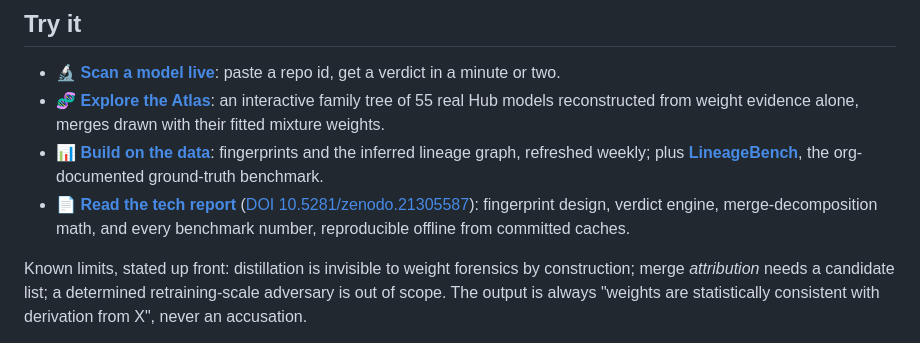
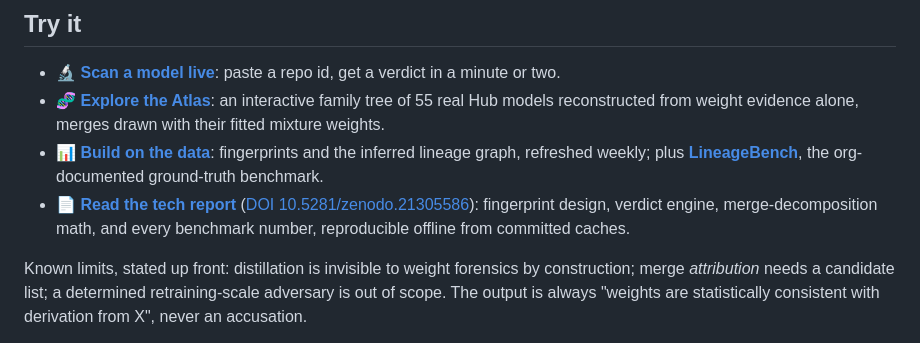
Before and after one commit to AwaisAdilKhokhar/modelDNA, a Markdown page: paper/hf-article.md, the part around the change. Rendered like a GitHub page.

```diff
--- a/paper/hf-article.md
+++ b/paper/hf-article.md
@@ -57,7 +57,7 @@ No weights beyond the fingerprints were downloaded for any of this. To our knowl
 - 🔬 **[Scan a model live](https://huggingface.co/spaces/AwaisAdilKhokhar/modelDNA)**: paste a repo id, get a verdict in a minute or two.
 - 🧬 **[Explore the Atlas](https://awaisadilkhokhar.github.io/modelDNA/)**: an interactive family tree of 55 real Hub models reconstructed from weight evidence alone, merges drawn with their fitted mixture weights.
 - 📊 **[Build on the data](https://huggingface.co/datasets/AwaisAdilKhokhar/modeldna-atlas)**: fingerprints and the inferred lineage graph, refreshed weekly; plus **[LineageBench](https://huggingface.co/datasets/AwaisAdilKhokhar/lineagebench)**, the org-documented ground-truth benchmark.
-- 📄 **[Read the tech report](https://github.com/AwaisAdilKhokhar/modelDNA/releases/download/report-v1.0/modeldna-tech-report.pdf)** ([DOI 10.5281/zenodo.21305587](https://doi.org/10.5281/zenodo.21305587)): fingerprint design, verdict engine, merge-decomposition math, and every benchmark number, reproducible offline from committed caches.
+- 📄 **[Read the tech report](https://github.com/AwaisAdilKhokhar/modelDNA/releases/download/report-v1.0/modeldna-tech-report.pdf)** ([DOI 10.5281/zenodo.21305586](https://doi.org/10.5281/zenodo.21305586)): fingerprint design, verdict engine, merge-decomposition math, and every benchmark number, reproducible offline from committed caches.
 
 Known limits, stated up front: distillation is invisible to weight forensics by construction; merge *attribution* needs a candidate list; a determined retraining-scale adversary is out of scope. The output is always "weights are statistically consistent with derivation from X", never an accusation.
 
```
Also changed, not shown: README.md (+3 -3 lines).
